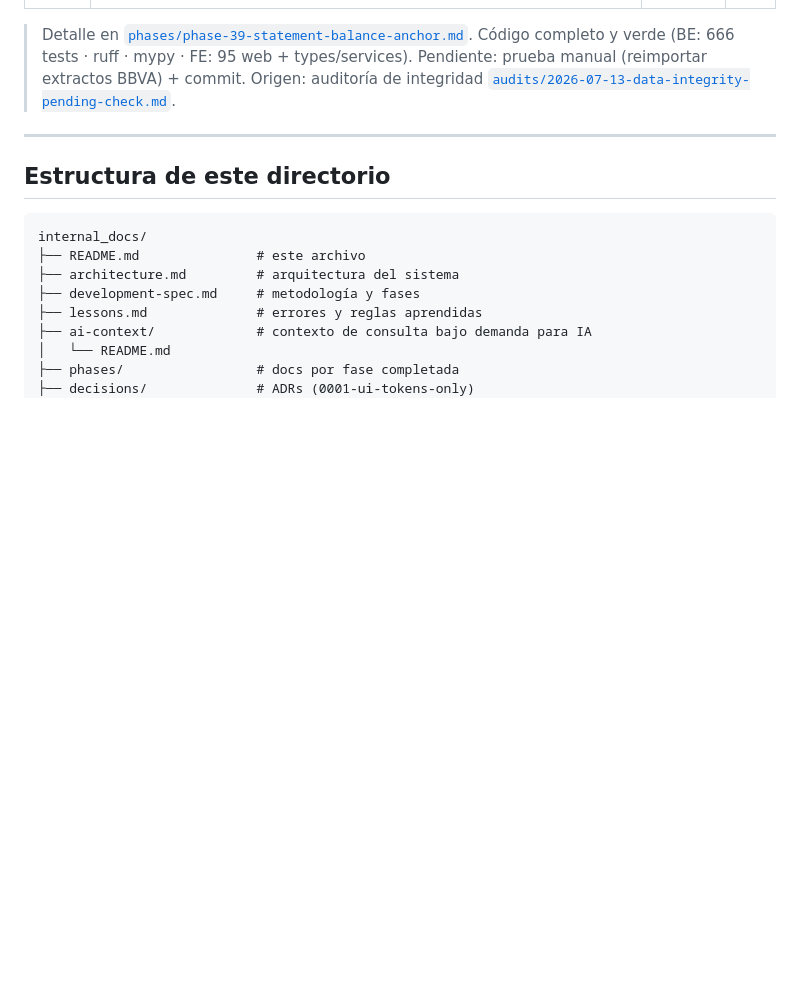
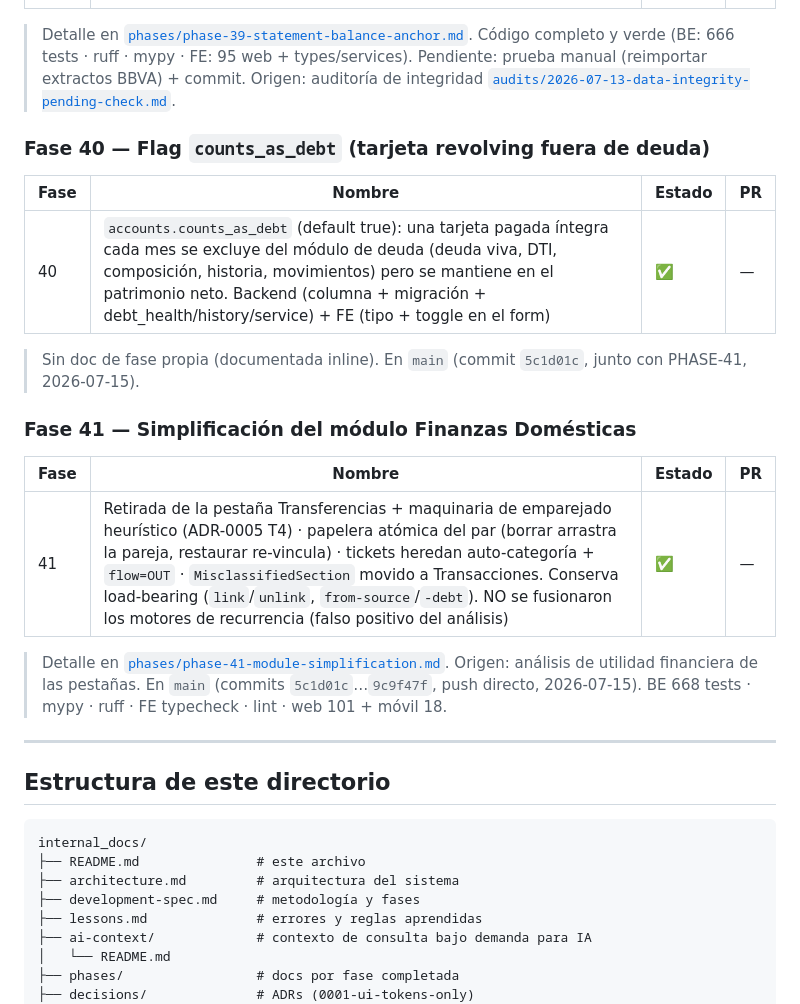
Before and after one commit to Membrive92/Crisol, a Markdown page: internal_docs/README.md, the part around the change. Rendered like a GitHub page; blank space fills up the shorter version.

```diff
--- a/internal_docs/README.md
+++ b/internal_docs/README.md
@@ -389,6 +389,26 @@ Solo web + backend (sin paridad móvil). No hay migraciones ni endpoints nuevos.
 > Pendiente: prueba manual (reimportar extractos BBVA) + commit. Origen:
 > auditoría de integridad [`audits/2026-07-13-data-integrity-pending-check.md`](audits/2026-07-13-data-integrity-pending-check.md).
 
+### Fase 40 — Flag `counts_as_debt` (tarjeta revolving fuera de deuda)
+
+| Fase | Nombre                                                       | Estado | PR |
+|------|--------------------------------------------------------------|--------|----|
+| 40   | `accounts.counts_as_debt` (default true): una tarjeta pagada íntegra cada mes se excluye del módulo de deuda (deuda viva, DTI, composición, historia, movimientos) pero se mantiene en el patrimonio neto. Backend (columna + migración + debt_health/history/service) + FE (tipo + toggle en el form) | ✅ | — |
+
+> Sin doc de fase propia (documentada inline). En `main` (commit `5c1d01c`,
+> junto con PHASE-41, 2026-07-15).
+
+### Fase 41 — Simplificación del módulo Finanzas Domésticas
+
+| Fase | Nombre                                                       | Estado | PR |
+|------|--------------------------------------------------------------|--------|----|
+| 41   | Retirada de la pestaña Transferencias + maquinaria de emparejado heurístico (ADR-0005 T4) · papelera atómica del par (borrar arrastra la pareja, restaurar re-vincula) · tickets heredan auto-categoría + `flow=OUT` · `MisclassifiedSection` movido a Transacciones. Conserva load-bearing (`link`/`unlink`, `from-source`/`-debt`). NO se fusionaron los motores de recurrencia (falso positivo del análisis) | ✅ | — |
+
+> Detalle en [`phases/phase-41-module-simplification.md`](phases/phase-41-module-simplification.md).
+> Origen: análisis de utilidad financiera de las pestañas. En `main` (commits
+> `5c1d01c`…`9c9f47f`, push directo, 2026-07-15). BE 668 tests · mypy · ruff ·
+> FE typecheck · lint · web 101 + móvil 18.
+
 ---
 
 ## Estructura de este directorio
```
Also changed, not shown: internal_docs/lessons.md (+35 -0 lines), internal_docs/phases/phase-41-module-simplification.md (added, +86 -0 lines).
